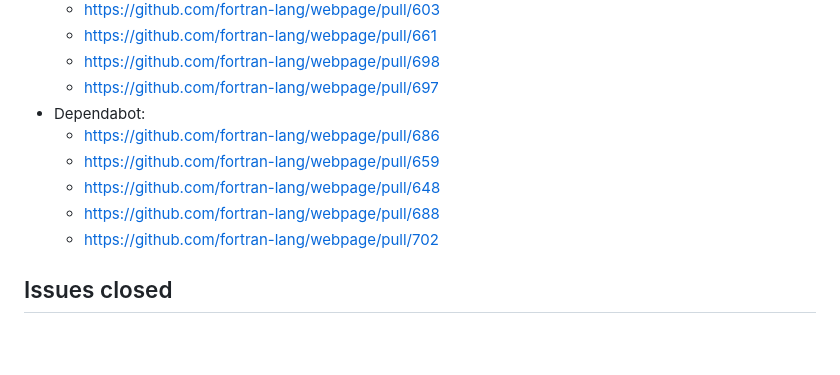
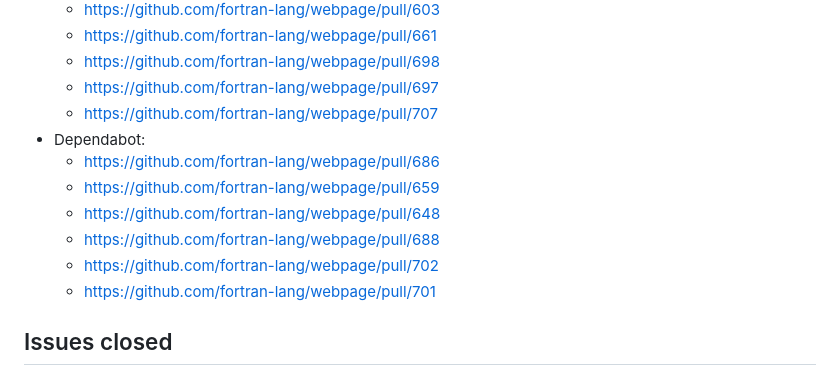
Before and after one commit to fortran-index/fortran-index, a Markdown page: contributions/maintenance.md, the part around the change. Rendered like a GitHub page; blank space fills up the shorter version.

Commit message:
Update maint

```diff
--- a/contributions/maintenance.md
+++ b/contributions/maintenance.md
@@ -57,12 +57,14 @@ and pull requests as part of the Fortran index initiative:
   * https://github.com/fortran-lang/webpage/pull/661
   * https://github.com/fortran-lang/webpage/pull/698
   * https://github.com/fortran-lang/webpage/pull/697
+  * https://github.com/fortran-lang/webpage/pull/707
 * Dependabot:
   * https://github.com/fortran-lang/webpage/pull/686
   * https://github.com/fortran-lang/webpage/pull/659
   * https://github.com/fortran-lang/webpage/pull/648
   * https://github.com/fortran-lang/webpage/pull/688
   * https://github.com/fortran-lang/webpage/pull/702
+  * https://github.com/fortran-lang/webpage/pull/701
 
 ## Issues closed
 
```
